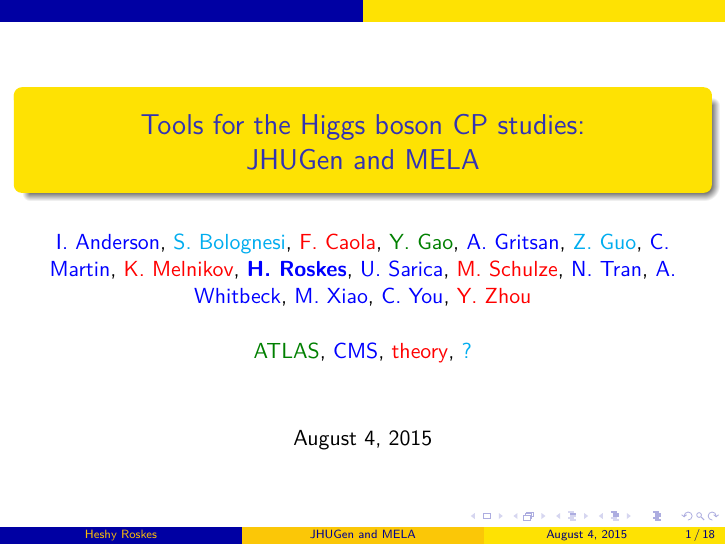
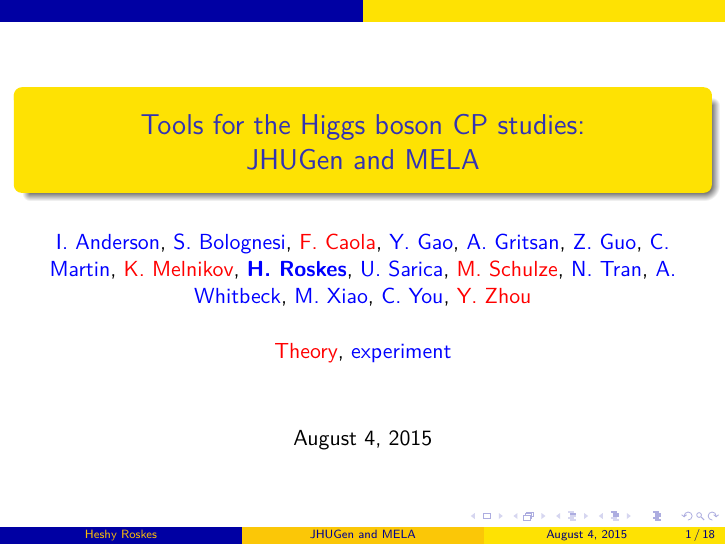
Before and after one commit to hroskes/DPF-JHUGen, LaTeX slides (JHUGen.tex): page 1 of 18. Compiled offline with pdfLaTeX.

Commit message:
Fix authors

```diff
--- a/JHUGen.tex
+++ b/JHUGen.tex
@@ -6,9 +6,9 @@
 \usepackage{enumitem}
 \usepackage{multicol}
 
-
-\newcommand{\CMS}[1]{\textcolor{blue}{#1}}
-\newcommand{\ATLAS}[1]{\textcolor{Green}{#1}}
+\newcommand{\experiment}[1]{\textcolor{blue}{#1}}
+\newcommand{\CMS}[1]{\experiment{#1}}
+\newcommand{\ATLAS}[1]{\experiment{#1}}
 \newcommand{\theory}[1]{\textcolor{red}{#1}}
 \newcommand{\dontknow}[1]{\textcolor{cyan}{#1}}
 \newcommand{\me}[1]{\textbf{\CMS{#1}}}
@@ -24,10 +24,10 @@
 
 \title[JHUGen and MELA]{Tools for the Higgs boson CP studies: \\ JHUGen and MELA}
 
-\author[Heshy Roskes]{\CMS{I. Anderson}, \dontknow{S. Bolognesi}, \theory{F. Caola}, \ATLAS{Y. Gao}, \CMS{A. Gritsan}, \dontknow{Z. Guo}, \CMS{C. Martin}, \theory{K. Melnikov}, \me{H. Roskes}, \CMS{U. Sarica}, \theory{M. Schulze}, \CMS{N. Tran}, \CMS{A. Whitbeck}, \CMS{M. Xiao}, \CMS{C. You}, \theory{Y. Zhou}
+\author[Heshy Roskes]{\CMS{I. Anderson}, \CMS{S. Bolognesi}, \theory{F. Caola}, \ATLAS{Y. Gao}, \CMS{A. Gritsan}, \CMS{Z. Guo}, \CMS{C. Martin}, \theory{K. Melnikov}, \me{H. Roskes}, \CMS{U. Sarica}, \theory{M. Schulze}, \CMS{N. Tran}, \CMS{A. Whitbeck}, \CMS{M. Xiao}, \CMS{C. You}, \theory{Y. Zhou}
 \texorpdfstring{\\ \leavevmode
 \\
-\ATLAS{ATLAS}, \CMS{CMS}, \theory{theory}, \dontknow{?}}{}}
+\theory{Theory}, \experiment{experiment}}{}}
 
 \date{August 4, 2015}
 
```
